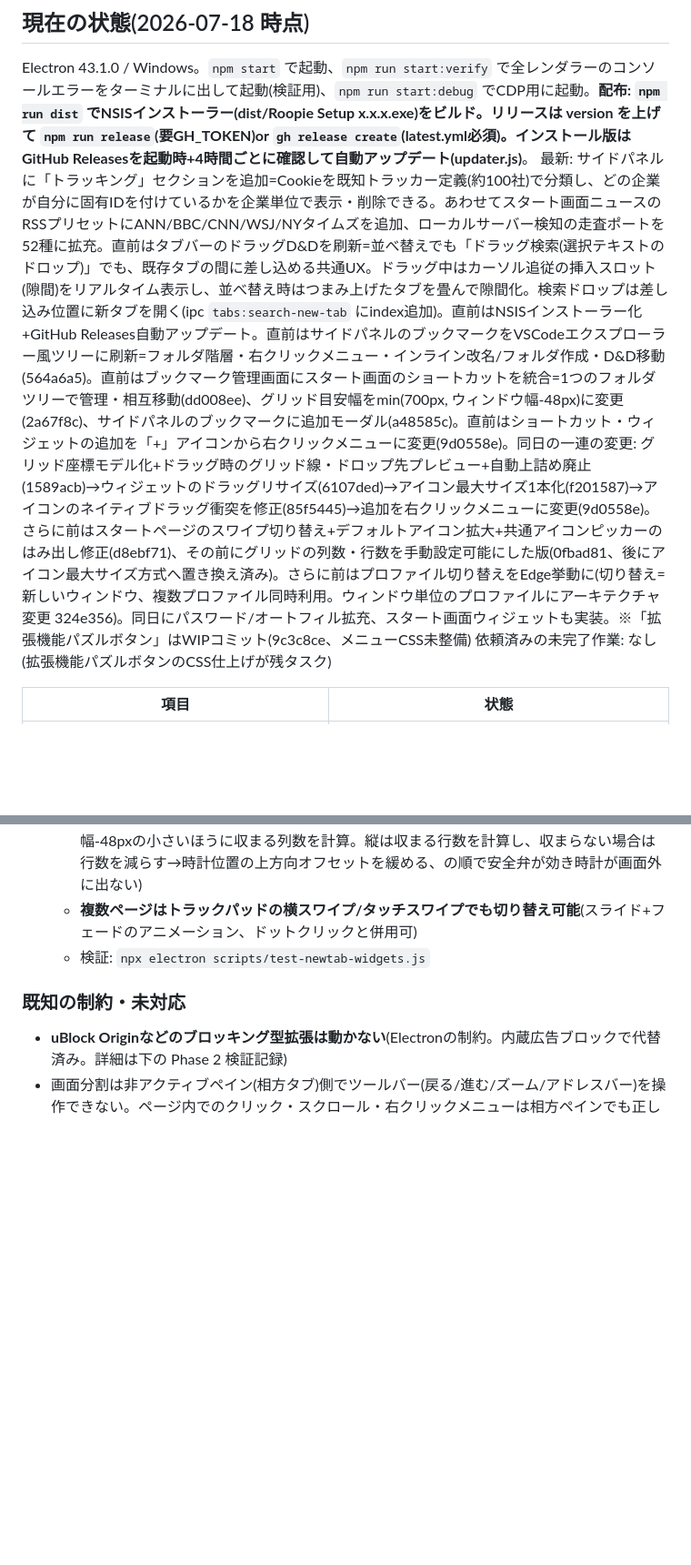
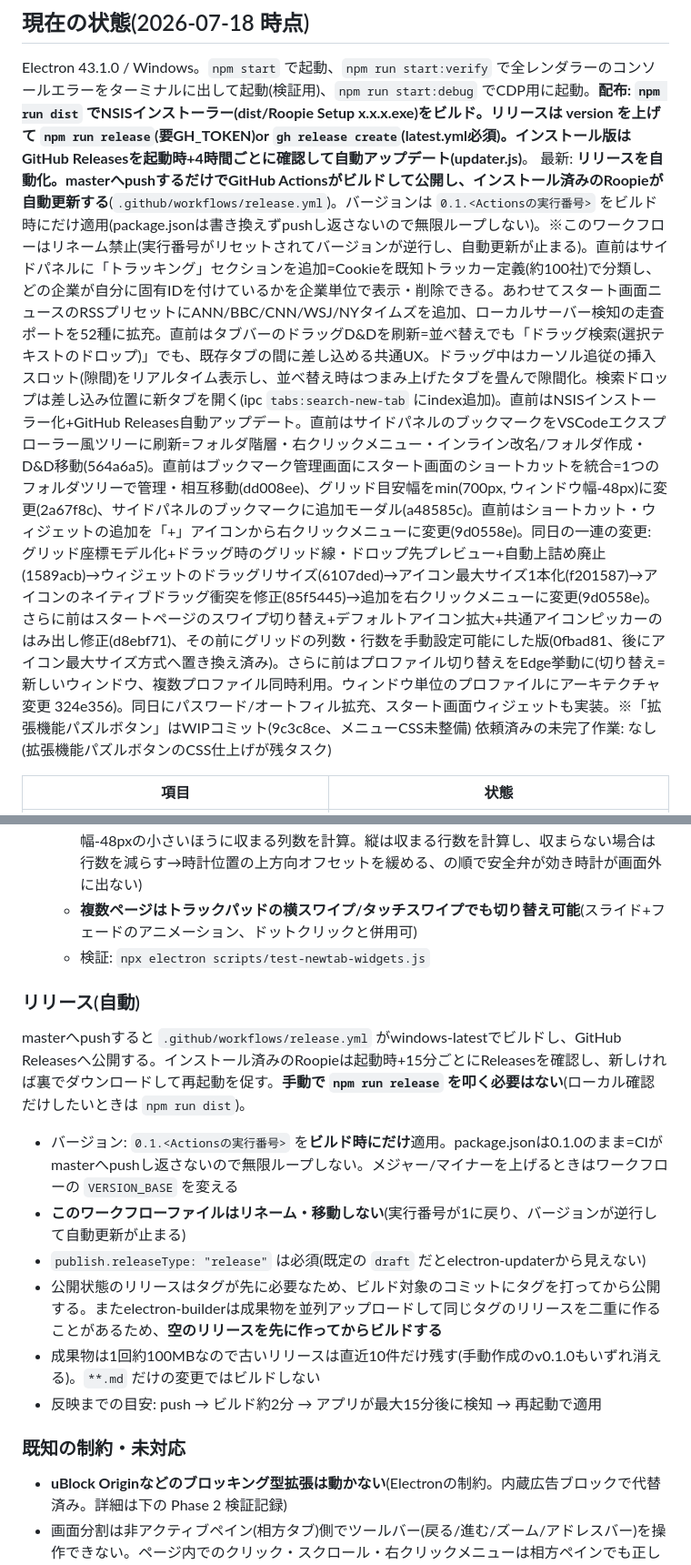
Before and after one commit to eugene-rb/Roopie, a Markdown page: log.md, 2 parts joined by grey strips. Shown at 91% size. Drawn GitHub-style; blank space fills up the shorter version.

Commit message:
log更新: リリース自動化の記録
Co-Authored-By: Claude Fable 5 <noreply@anthropic.com>
Claude-Session: https://claude.ai/code/session_01X8Jn559RJbkR4tr9v9BpPg

```diff
--- a/log.md
+++ b/log.md
@@ -2,7 +2,7 @@
 ## 現在の状態(2026-07-18 時点)
 
 Electron 43.1.0 / Windows。`npm start` で起動、`npm run start:verify` で全レンダラーのコンソールエラーをターミナルに出して起動(検証用)、`npm run start:debug` でCDP用に起動。**配布: `npm run dist` でNSISインストーラー(dist/Roopie Setup x.x.x.exe)をビルド。リリースは version を上げて `npm run release`(要GH_TOKEN)or `gh release create`(latest.yml必須)。インストール版はGitHub Releasesを起動時+4時間ごとに確認して自動アップデート(updater.js)**。
-最新: サイドパネルに「トラッキング」セクションを追加=Cookieを既知トラッカー定義(約100社)で分類し、どの企業が自分に固有IDを付けているかを企業単位で表示・削除できる。あわせてスタート画面ニュースのRSSプリセットにANN/BBC/CNN/WSJ/NYタイムズを追加、ローカルサーバー検知の走査ポートを52種に拡充。直前はタブバーのドラッグD&Dを刷新=並べ替えでも「ドラッグ検索(選択テキストのドロップ)」でも、既存タブの間に差し込める共通UX。ドラッグ中はカーソル追従の挿入スロット(隙間)をリアルタイム表示し、並べ替え時はつまみ上げたタブを畳んで隙間化。検索ドロップは差し込み位置に新タブを開く(ipc `tabs:search-new-tab` にindex追加)。直前はNSISインストーラー化+GitHub Releases自動アップデート。直前はサイドパネルのブックマークをVSCodeエクスプローラー風ツリーに刷新=フォルダ階層・右クリックメニュー・インライン改名/フォルダ作成・D&D移動(564a6a5)。直前はブックマーク管理画面にスタート画面のショートカットを統合=1つのフォルダツリーで管理・相互移動(dd008ee)、グリッド目安幅をmin(700px, ウィンドウ幅-48px)に変更(2a67f8c)、サイドパネルのブックマークに追加モーダル(a48585c)。直前はショートカット・ウィジェットの追加を「+」アイコンから右クリックメニューに変更(9d0558e)。同日の一連の変更: グリッド座標モデル化+ドラッグ時のグリッド線・ドロップ先プレビュー+自動上詰め廃止(1589acb)→ウィジェットのドラッグリサイズ(6107ded)→アイコン最大サイズ1本化(f201587)→アイコンのネイティブドラッグ衝突を修正(85f5445)→追加を右クリックメニューに変更(9d0558e)。さらに前はスタートページのスワイプ切り替え+デフォルトアイコン拡大+共通アイコンピッカーのはみ出し修正(d8ebf71)、その前にグリッドの列数・行数を手動設定可能にした版(0fbad81、後にアイコン最大サイズ方式へ置き換え済み)。さらに前はプロファイル切り替えをEdge挙動に(切り替え=新しいウィンドウ、複数プロファイル同時利用。ウィンドウ単位のプロファイルにアーキテクチャ変更 324e356)。同日にパスワード/オートフィル拡充、スタート画面ウィジェットも実装。※「拡張機能パズルボタン」はWIPコミット(9c3c8ce、メニューCSS未整備)
+最新: **リリースを自動化。masterへpushするだけでGitHub Actionsがビルドして公開し、インストール済みのRoopieが自動更新する**(`.github/workflows/release.yml`)。バージョンは `0.1.<Actionsの実行番号>` をビルド時にだけ適用(package.jsonは書き換えずpushし返さないので無限ループしない)。※このワークフローはリネーム禁止(実行番号がリセットされてバージョンが逆行し、自動更新が止まる)。直前はサイドパネルに「トラッキング」セクションを追加=Cookieを既知トラッカー定義(約100社)で分類し、どの企業が自分に固有IDを付けているかを企業単位で表示・削除できる。あわせてスタート画面ニュースのRSSプリセットにANN/BBC/CNN/WSJ/NYタイムズを追加、ローカルサーバー検知の走査ポートを52種に拡充。直前はタブバーのドラッグD&Dを刷新=並べ替えでも「ドラッグ検索(選択テキストのドロップ)」でも、既存タブの間に差し込める共通UX。ドラッグ中はカーソル追従の挿入スロット(隙間)をリアルタイム表示し、並べ替え時はつまみ上げたタブを畳んで隙間化。検索ドロップは差し込み位置に新タブを開く(ipc `tabs:search-new-tab` にindex追加)。直前はNSISインストーラー化+GitHub Releases自動アップデート。直前はサイドパネルのブックマークをVSCodeエクスプローラー風ツリーに刷新=フォルダ階層・右クリックメニュー・インライン改名/フォルダ作成・D&D移動(564a6a5)。直前はブックマーク管理画面にスタート画面のショートカットを統合=1つのフォルダツリーで管理・相互移動(dd008ee)、グリッド目安幅をmin(700px, ウィンドウ幅-48px)に変更(2a67f8c)、サイドパネルのブックマークに追加モーダル(a48585c)。直前はショートカット・ウィジェットの追加を「+」アイコンから右クリックメニューに変更(9d0558e)。同日の一連の変更: グリッド座標モデル化+ドラッグ時のグリッド線・ドロップ先プレビュー+自動上詰め廃止(1589acb)→ウィジェットのドラッグリサイズ(6107ded)→アイコン最大サイズ1本化(f201587)→アイコンのネイティブドラッグ衝突を修正(85f5445)→追加を右クリックメニューに変更(9d0558e)。さらに前はスタートページのスワイプ切り替え+デフォルトアイコン拡大+共通アイコンピッカーのはみ出し修正(d8ebf71)、その前にグリッドの列数・行数を手動設定可能にした版(0fbad81、後にアイコン最大サイズ方式へ置き換え済み)。さらに前はプロファイル切り替えをEdge挙動に(切り替え=新しいウィンドウ、複数プロファイル同時利用。ウィンドウ単位のプロファイルにアーキテクチャ変更 324e356)。同日にパスワード/オートフィル拡充、スタート画面ウィジェットも実装。※「拡張機能パズルボタン」はWIPコミット(9c3c8ce、メニューCSS未整備)
 依頼済みの未完了作業: なし(拡張機能パズルボタンのCSS仕上げが残タスク)
 
 | 項目 | 状態 |
@@ -57,6 +58,17 @@ Electron 43.1.0 / Windows。`npm start` で起動、`npm run start:verify` で
   - **複数ページはトラックパッドの横スワイプ/タッチスワイプでも切り替え可能**(スライド+フェードのアニメーション、ドットクリックと併用可)
   - 検証: `npx electron scripts/test-newtab-widgets.js`
 
+### リリース(自動)
+
+masterへpushすると `.github/workflows/release.yml` がwindows-latestでビルドし、GitHub Releasesへ公開する。インストール済みのRoopieは起動時+15分ごとにReleasesを確認し、新しければ裏でダウンロードして再起動を促す。**手動で `npm run release` を叩く必要はない**(ローカル確認だけしたいときは `npm run dist`)。
+
+- バージョン: `0.1.<Actionsの実行番号>` を**ビルド時にだけ**適用。package.jsonは0.1.0のまま=CIがmasterへpushし返さないので無限ループしない。メジャー/マイナーを上げるときはワークフローの `VERSION_BASE` を変える
+- **このワークフローファイルはリネーム・移動しない**(実行番号が1に戻り、バージョンが逆行して自動更新が止まる)
+- `publish.releaseType: "release"` は必須(既定の `draft` だとelectron-updaterから見えない)
+- 公開状態のリリースはタグが先に必要なため、ビルド対象のコミットにタグを打ってから公開する。またelectron-builderは成果物を並列アップロードして同じタグのリリースを二重に作ることがあるため、**空のリリースを先に作ってからビルドする**
+- 成果物は1回約100MBなので古いリリースは直近10件だけ残す(手動作成のv0.1.0もいずれ消える)。`**.md` だけの変更ではビルドしない
+- 反映までの目安: push → ビルド約2分 → アプリが最大15分後に検知 → 再起動で適用
+
 ### 既知の制約・未対応
 
 - **uBlock Originなどのブロッキング型拡張は動かない**(Electronの制約。内蔵広告ブロックで代替済み。詳細は下の Phase 2 検証記録)
```
Also changed, not shown: other parts of log.md (+1 -0 lines).
